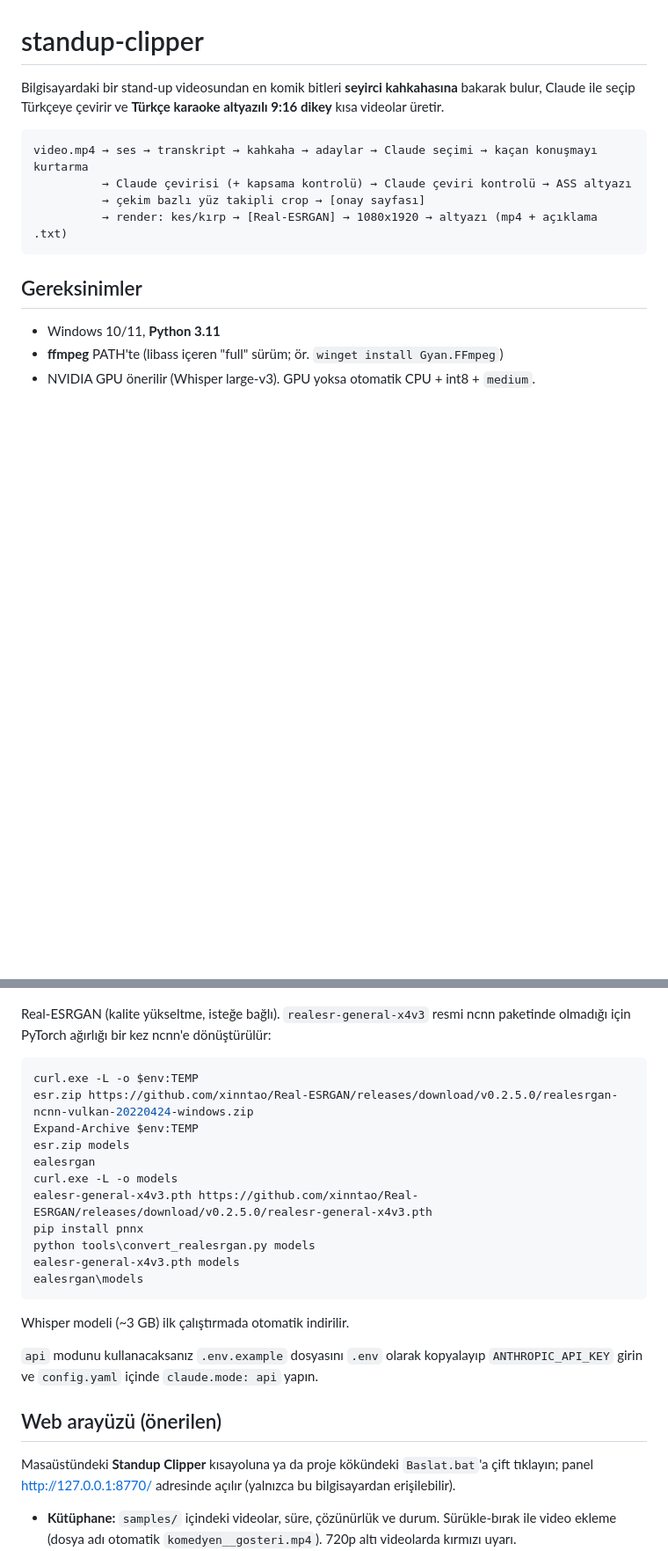
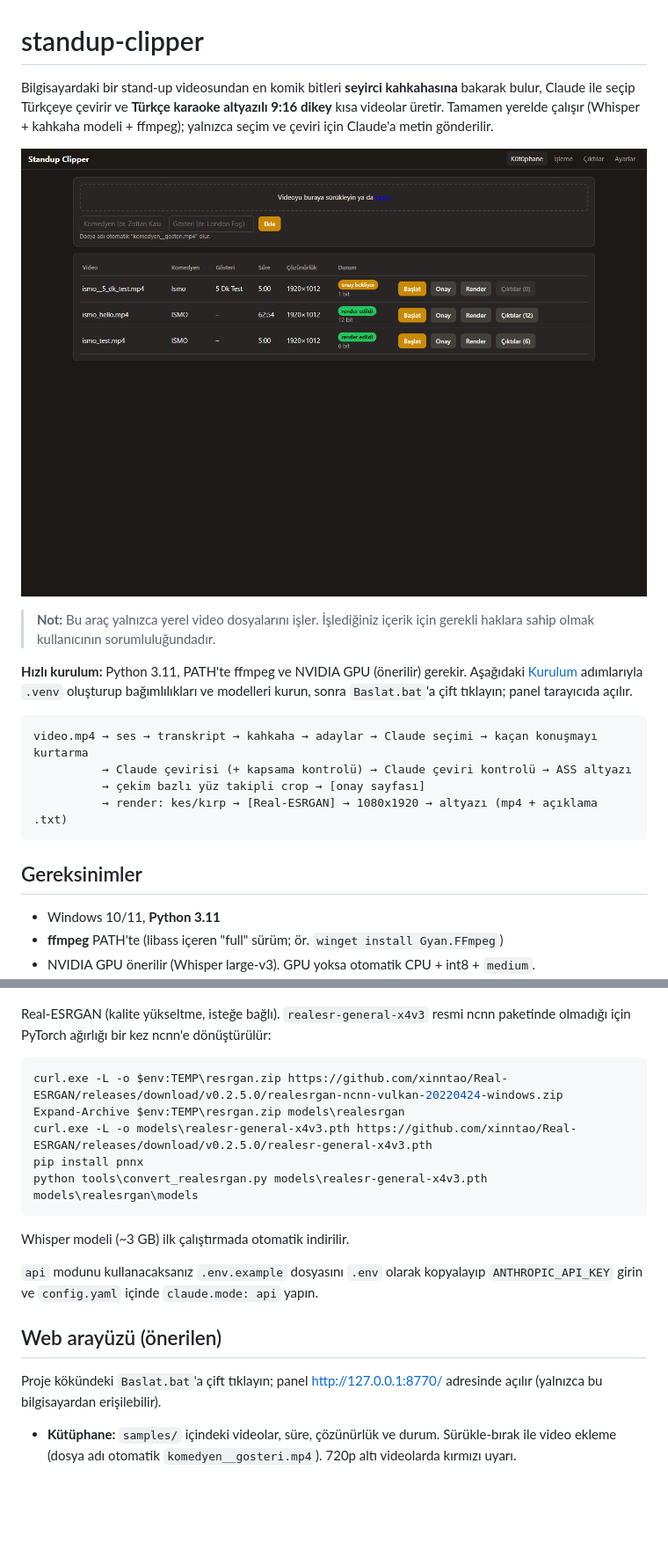
Before and after one commit to mah0cb/standup-clipper, a Markdown page: README.md, 2 parts joined by grey strips. Shown at 88% size. Drawn GitHub-style; pictures changed too: docs/panel.png (added); blank space fills up the shorter version.

Commit message:
Yayına hazırlık: MIT lisansı, Montserrat OFL, model lisansları, ekran görüntüsü
- README: kısa açıklama, panel görüntüsü, hak sorumluluğu notu, hızlı kurulum, modeller ve lisansları
- README'deki bozuk Real-ESRGAN ve run-all komutları düzeltildi
- .gitignore: *.mp4, *.mkv, *.wav
- Kullanılmayan python-multipart bağımlılığı kaldırıldı

Co-Authored-By: Claude Opus 5.5 <noreply@anthropic.com>

````diff
--- a/README.md
+++ b/README.md
@@ -2,6 +2,16 @@
 
 Bilgisayardaki bir stand-up videosundan en komik bitleri **seyirci kahkahasına** bakarak bulur,
 Claude ile seçip Türkçeye çevirir ve **Türkçe karaoke altyazılı 9:16 dikey** kısa videolar üretir.
+Tamamen yerelde çalışır (Whisper + kahkaha modeli + ffmpeg); yalnızca seçim ve çeviri için Claude'a metin gönderilir.
+
+![Web paneli: kütüphane](docs/panel.png)
+
+> **Not:** Bu araç yalnızca yerel video dosyalarını işler. İşlediğiniz içerik için gerekli haklara sahip
+> olmak kullanıcının sorumluluğundadır.
+
+**Hızlı kurulum:** Python 3.11, PATH'te ffmpeg ve NVIDIA GPU (önerilir) gerekir. Aşağıdaki
+[Kurulum](#kurulum-adım-adım) adımlarıyla `.venv` oluşturup bağımlılıkları ve modelleri kurun, sonra
+`Baslat.bat`'a çift tıklayın; panel tarayıcıda açılır.
 
 ```
 video.mp4 → ses → transkript → kahkaha → adaylar → Claude seçimi → kaçan konuşmayı kurtarma
@@ -43,17 +53,11 @@ Real-ESRGAN (kalite yükseltme, isteğe bağlı). `realesr-general-x4v3` resmi n
 PyTorch ağırlığı bir kez ncnn'e dönüştürülür:
 
 ```powershell
-curl.exe -L -o $env:TEMP
-esr.zip https://github.com/xinntao/Real-ESRGAN/releases/download/v0.2.5.0/realesrgan-ncnn-vulkan-20220424-windows.zip
-Expand-Archive $env:TEMP
-esr.zip models
-ealesrgan
-curl.exe -L -o models
-ealesr-general-x4v3.pth https://github.com/xinntao/Real-ESRGAN/releases/download/v0.2.5.0/realesr-general-x4v3.pth
+curl.exe -L -o $env:TEMP\resrgan.zip https://github.com/xinntao/Real-ESRGAN/releases/download/v0.2.5.0/realesrgan-ncnn-vulkan-20220424-windows.zip
+Expand-Archive $env:TEMP\resrgan.zip models\realesrgan
+curl.exe -L -o models\realesr-general-x4v3.pth https://github.com/xinntao/Real-ESRGAN/releases/download/v0.2.5.0/realesr-general-x4v3.pth
 pip install pnnx
-python tools\convert_realesrgan.py models
-ealesr-general-x4v3.pth models
-ealesrgan\models
+python tools\convert_realesrgan.py models\realesr-general-x4v3.pth models\realesrgan\models
 ```
 
 Whisper modeli (~3 GB) ilk çalıştırmada otomatik indirilir.
@@ -63,7 +67,7 @@ ve `config.yaml` içinde `claude.mode: api` yapın.
 
 ## Web arayüzü (önerilen)
 
-Masaüstündeki **Standup Clipper** kısayoluna ya da proje kökündeki `Baslat.bat`'a çift tıklayın; panel
+Proje kökündeki `Baslat.bat`'a çift tıklayın; panel
 http://127.0.0.1:8770/ adresinde açılır (yalnızca bu bilgisayardan erişilebilir).
 
 - **Kütüphane:** `samples/` içindeki videolar, süre, çözünürlük ve durum. Sürükle-bırak ile video ekleme
````
Also changed, not shown: other parts of README.md (+17 -1 lines), 4 other files.
